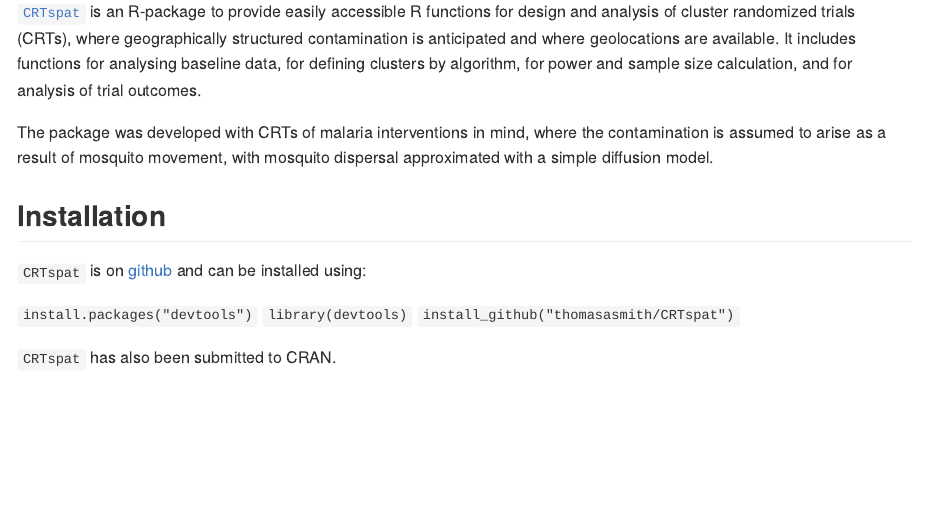
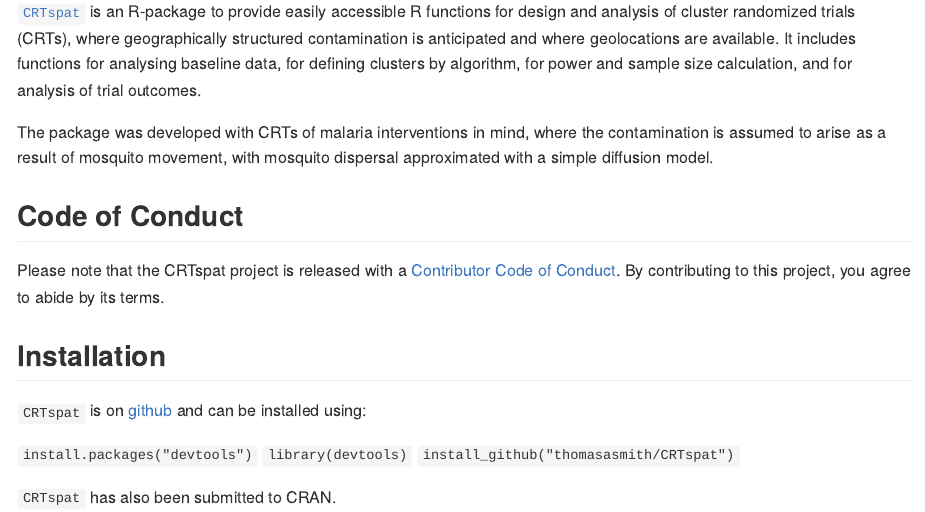
Before and after one commit to ThomasASmith/CRTspat, an R Markdown document (README.Rmd): the page in a window 1100 px wide, from 110 px down. The pictures show the output file README.md that the author committed with the source, drawn offline in the style of GitHub; badge pictures from the web are left out.

Commit message:
updated README.Rmd

```diff
--- a/README.Rmd
+++ b/README.Rmd
@@ -19,10 +19,21 @@
 [![R-CMD-check](https://github.com/ThomasASmith/CRTspat/actions/workflows/R-CMD-check.yaml/badge.svg)](https://github.com/ThomasASmith/CRTspat/actions/workflows/R-CMD-check.yaml)
 <!-- badges: end -->
 
-`CRTspat` is an R-package to provide easily accessible R functions for design and analysis of cluster randomized trials (CRTs), where geographically structured contamination is anticipated and where geolocations are available. It includes functions for analysing baseline data, for defining clusters by algorithm, for power and sample size calculation, and for analysis of trial outcomes.
+[`CRTspat`](https://thomasasmith.github.io/articles/CRTspat.html) is an R-package to provide easily accessible R functions for design and analysis of cluster randomized trials (CRTs), where geographically structured contamination is anticipated and where geolocations are available. It includes functions for analysing baseline data, for defining clusters by algorithm, for power and sample size calculation, and for analysis of trial outcomes.
 
 The package was developed with CRTs of malaria interventions in mind, where the contamination is assumed to arise as a result of mosquito movement, with mosquito dispersal approximated with a simple diffusion model.
 
+## Code of Conduct
+
+Please note that the CRTspat project is released with a [Contributor Code of Conduct](https://contributor-covenant.org/version/2/1/CODE_OF_CONDUCT.html).
+By contributing to this project, you agree to abide by its terms.
+
 ## Installation
 
-`CRTspat` can be installed from CRAN.
+`CRTspat` is on [github](https://github.com/ThomasASmith/CRTspat/) and can be installed using:
+
+`install.packages("devtools")`
+`library(devtools)`
+`install_github("thomasasmith/CRTspat")`
+
+`CRTspat` has also been submitted to CRAN.
```
Also changed, not shown: LICENSE.md, README.md, 6 other files.
